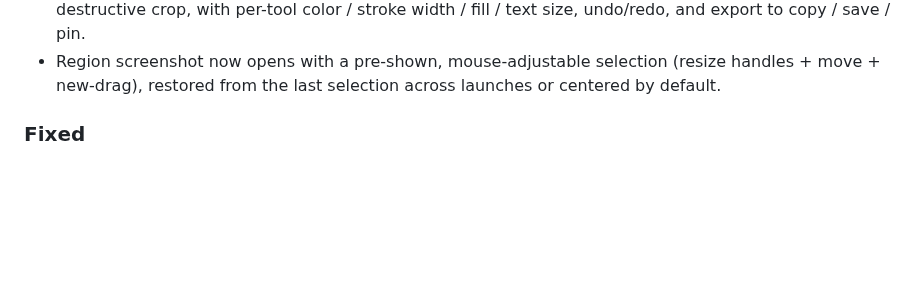
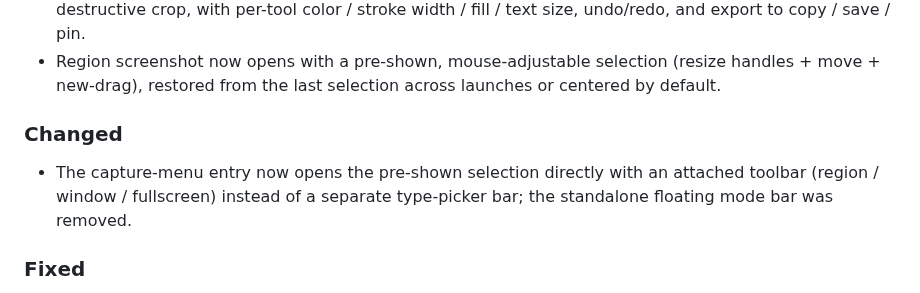
Before and after one commit to ZingerLittleBee/AnyDoor, a Markdown page: CHANGELOG.md, the part around the change. GitHub-like rendering; blank space fills up the shorter version.

Commit message:
docs(capture): record the unified capture-menu toolbar in the changelog

```diff
--- a/CHANGELOG.md
+++ b/CHANGELOG.md
@@ -42,6 +42,12 @@ versioning.
 - Region screenshot now opens with a pre-shown, mouse-adjustable selection
   (resize handles + move + new-drag), restored from the last selection across
   launches or centered by default.
+
+### Changed
+
+- The capture-menu entry now opens the pre-shown selection directly with an attached
+  toolbar (region / window / fullscreen) instead of a separate type-picker bar; the
+  standalone floating mode bar was removed.
 
 ### Fixed
 
```
